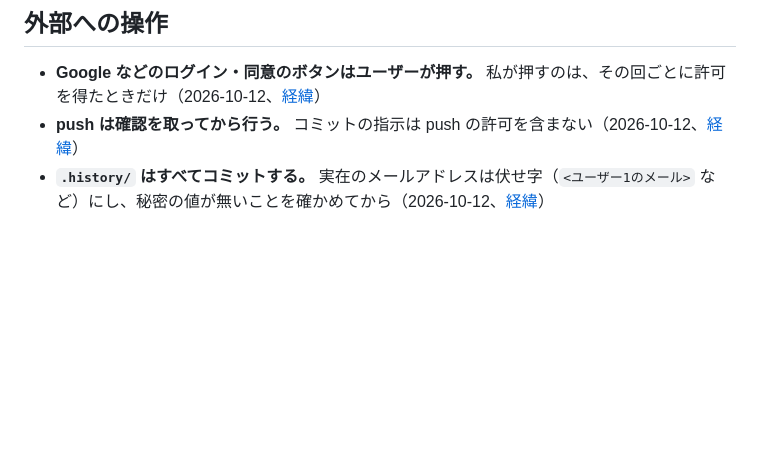
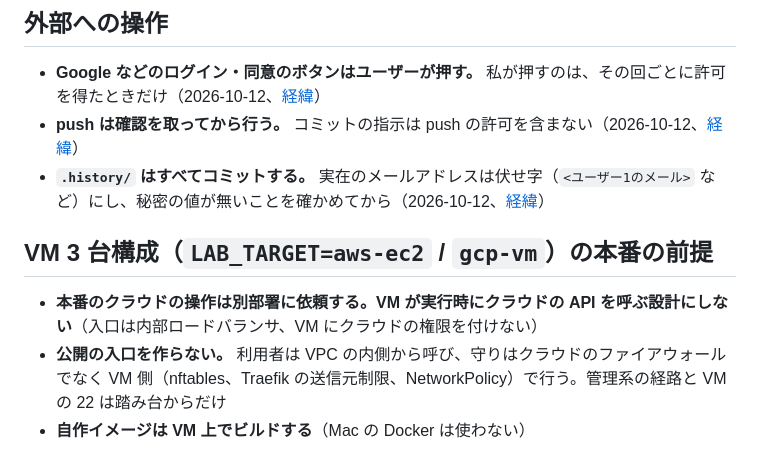
Before and after one commit to notfolder/litellm-agent-gateway-lab, a Markdown page: CLAUDE.md, the part around the change. GitHub-like rendering; blank space fills up the shorter version.

Commit message:
セッションの引き継ぎ準備: 2026-10-31-1220 の summary と session、バックログの整理、CLAUDE.md に VM 構成の本番の前提
Co-Authored-By: Claude Fable 5.1 <noreply@anthropic.com>

```diff
--- a/CLAUDE.md
+++ b/CLAUDE.md
@@ -31,3 +31,9 @@
 - **Google などのログイン・同意のボタンはユーザーが押す。** 私が押すのは、その回ごとに許可を得たときだけ（2026-10-12、[経緯](docs/rules/外部への操作.md)）
 - **push は確認を取ってから行う。** コミットの指示は push の許可を含まない（2026-10-12、[経緯](docs/rules/外部への操作.md)）
 - **`.history/` はすべてコミットする。** 実在のメールアドレスは伏せ字（`<ユーザー1のメール>` など）にし、秘密の値が無いことを確かめてから（2026-10-12、[経緯](docs/rules/外部への操作.md)）
+
+## VM 3 台構成（`LAB_TARGET=aws-ec2` / `gcp-vm`）の本番の前提
+
+- **本番のクラウドの操作は別部署に依頼する。VM が実行時にクラウドの API を呼ぶ設計にしない**（入口は内部ロードバランサ、VM にクラウドの権限を付けない）
+- **公開の入口を作らない。** 利用者は VPC の内側から呼び、守りはクラウドのファイアウォールでなく VM 側（nftables、Traefik の送信元制限、NetworkPolicy）で行う。管理系の経路と VM の 22 は踏み台からだけ
+- **自作イメージは VM 上でビルドする**（Mac の Docker は使わない）
```
